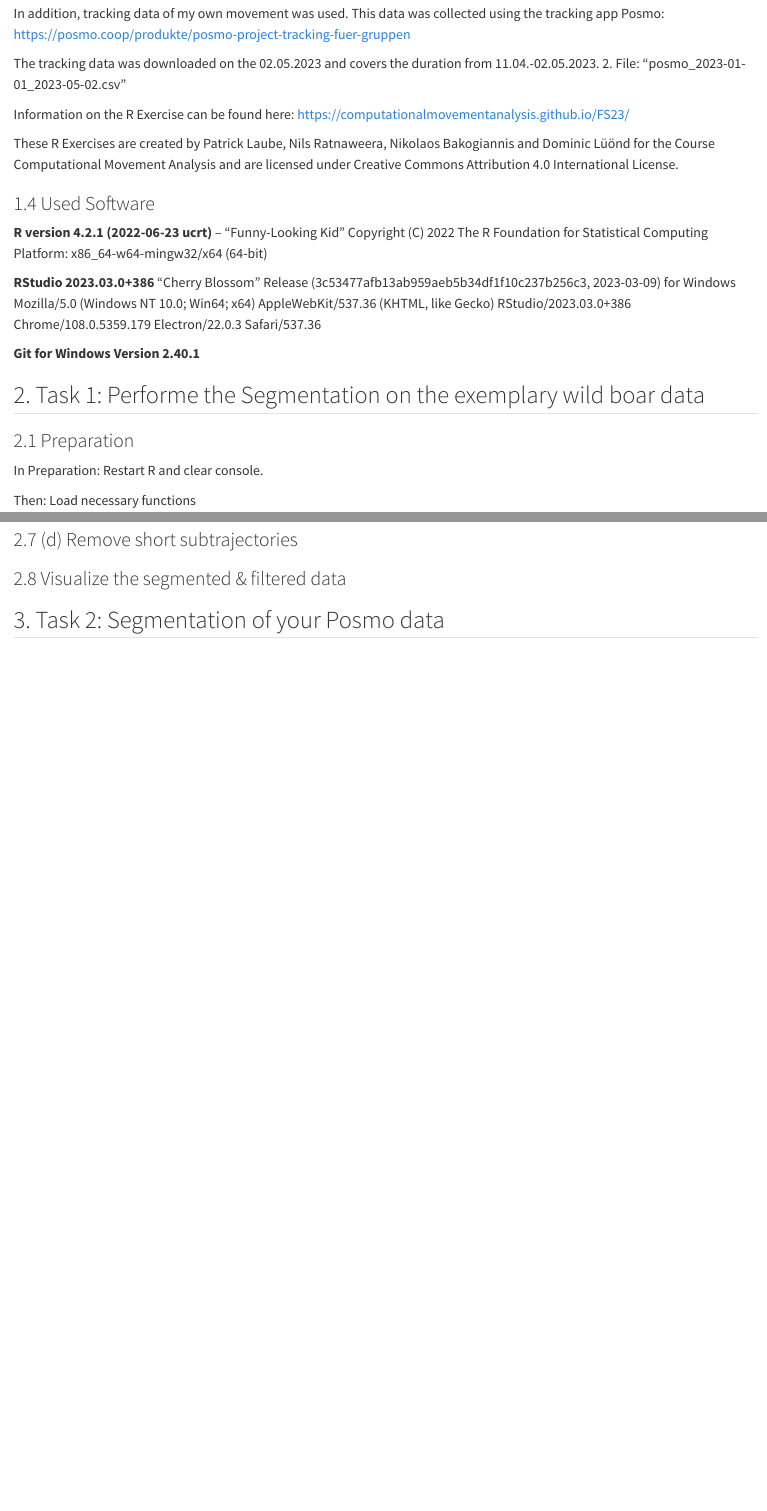
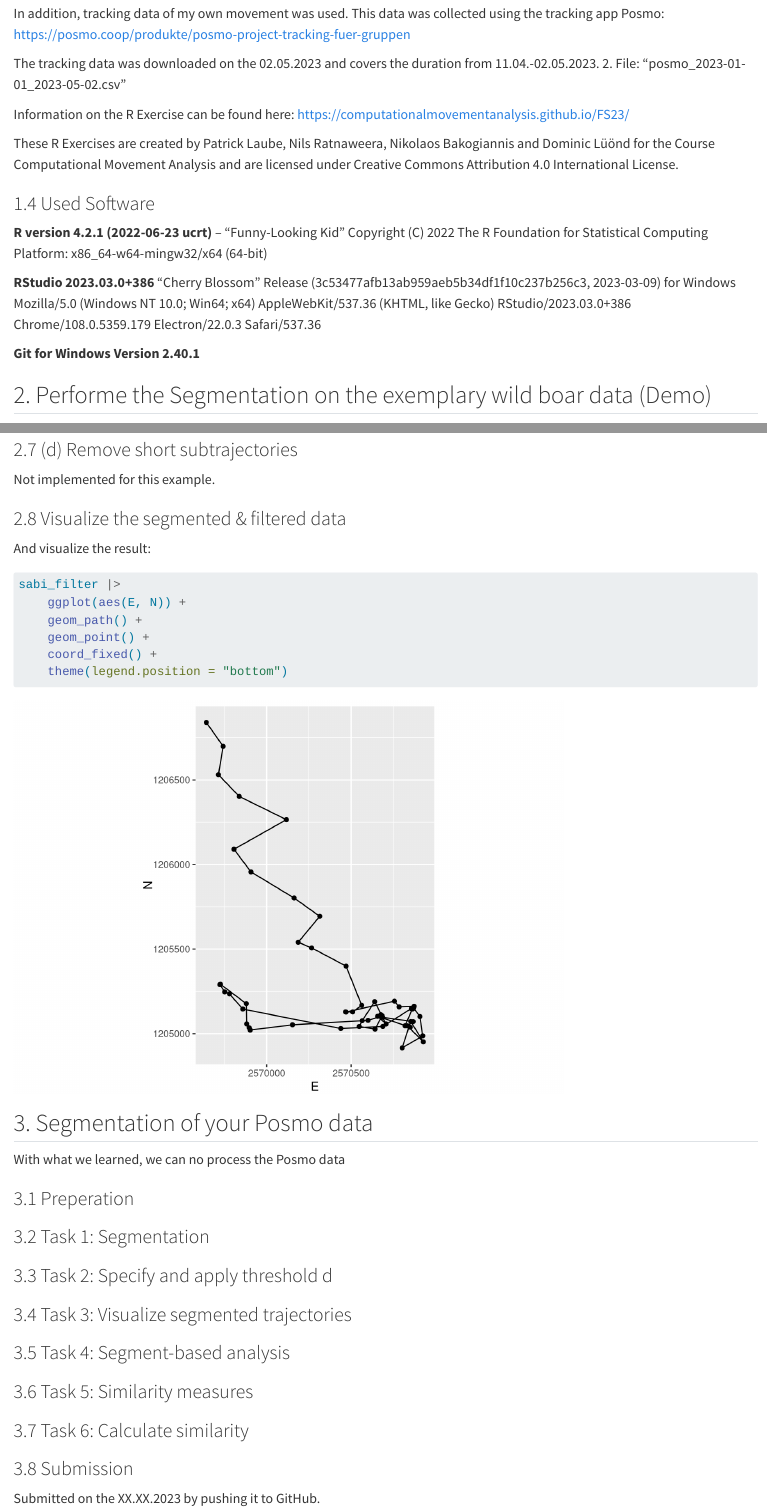
Before and after one commit to bieriluk/cma-week3, a Quarto document (exercise3.qmd): the page in a window 1100 px wide, from 960 px down, and a second part further down, joined at a grey line. Rendered offline with R 4.5, knitr and Pandoc in place of Quarto, with nearby package versions.

Commit message:
Started with Posmo-Data

````diff
--- a/exercise3.qmd
+++ b/exercise3.qmd
@@ -69,7 +69,7 @@ Mozilla/5.0 (Windows NT 10.0; Win64; x64) AppleWebKit/537.36 (KHTML, like Gecko)
 **Git for Windows Version 2.40.1**
 
 
-## 2. Task 1: Performe the Segmentation on the exemplary wild boar data
+## 2. Performe the Segmentation on the exemplary wild boar data (Demo)
 
 ### 2.1 Preparation
 
@@ -173,6 +173,11 @@ sabi_filter <- sabi |>
 sabi_filter
 ```
 
+
+### 2.7 (d) Remove short subtrajectories
+Not implemented for this example.
+
+### 2.8 Visualize the segmented & filtered data
 And visualize the result:
 ```{r}
 sabi_filter |>
@@ -184,10 +189,22 @@ sabi_filter |>
 ```
 
 
-### 2.7 (d) Remove short subtrajectories
+## 3. Segmentation of your Posmo data
+With what we learned, we can no process the Posmo data
 
+### 3.1 Preperation
 
-### 2.8 Visualize the segmented & filtered data
+### 3.2 Task 1: Segmentation
 
+### 3.3 Task 2: Specify and apply threshold d
 
-## 3. Task 2: Segmentation of your Posmo data
+### 3.4 Task 3: Visualize segmented trajectories
+
+### 3.5 Task 4: Segment-based analysis
+
+### 3.6 Task 5: Similarity measures
+
+### 3.7 Task 6: Calculate similarity
+
+### 3.8 Submission
+Submitted on the XX.XX.2023 by pushing it to GitHub.
````
Also changed, not shown: exercise3.qmd (2 more changed lines).
